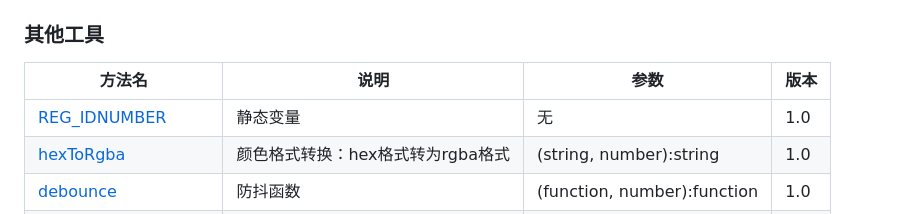
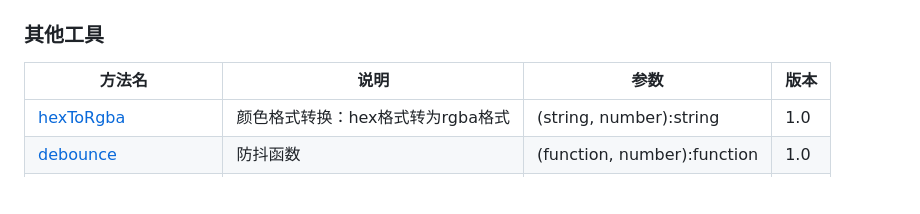
Before and after one commit to zdd-jgt/utils-vue, a Markdown page: README.md, the part around the change. Rendered like a GitHub page; blank space fills up the shorter version.

Commit message:
fix: 操作手册优化，版本2.0.2

```diff
--- a/README.md
+++ b/README.md
@@ -69,7 +69,6 @@ utilsVue.utils.REG_ID_NUMBER
 
 | 方法名                                           | 说明                      | 参数                          | 版本  |
 |-----------------------------------------------|-------------------------|-----------------------------|-----|
-| [REG_IDNUMBER](#REG_IDNUMBER)                 | 静态变量                    | 无                           | 1.0 |
 | [hexToRgba](#hexToRgba)                       | 颜色格式转换：hex格式转为rgba格式    | (string, number):string     | 1.0 |
 | [debounce](#debounce)                         | 防抖函数                    | (function, number):function | 1.0 |
 | [throttle](#throttle)                         | 节流函数                    | (function, number):function | 1.0 |
```
